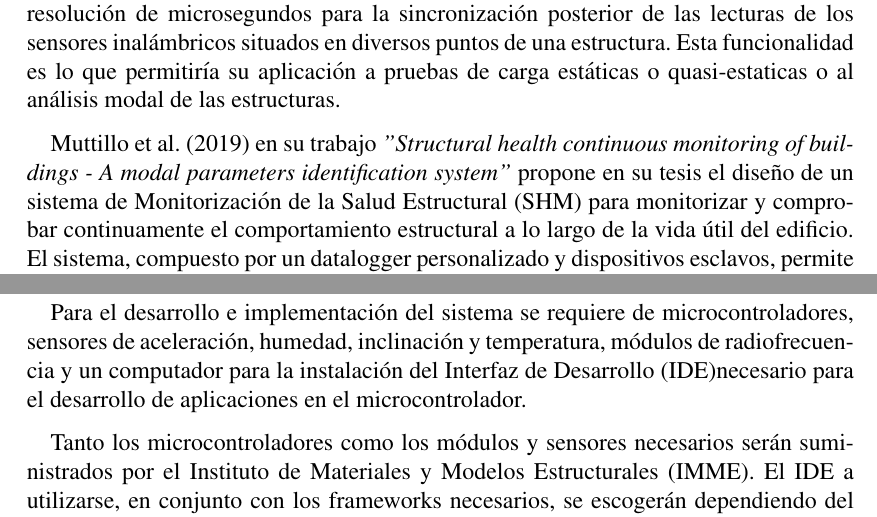
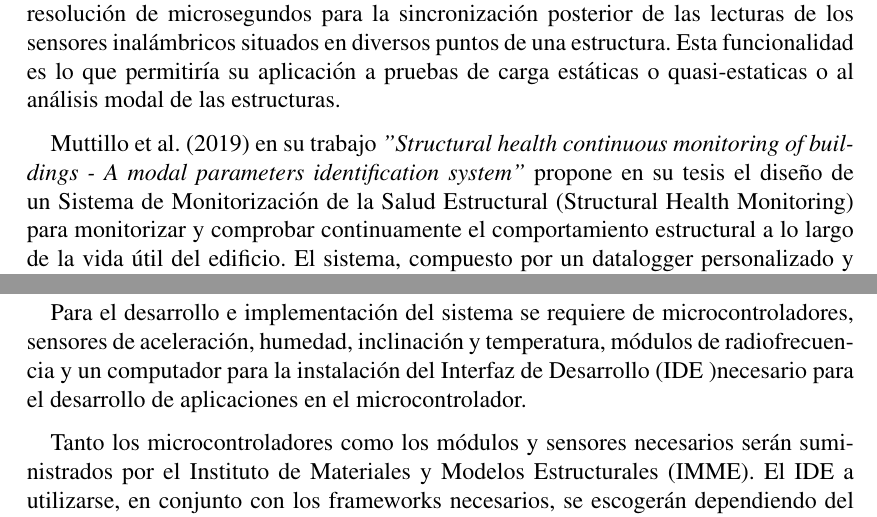
Before and after one commit to alejandrotovar9/TEG_JT_UCV, a LaTeX document (Anteproyecto V1/JT_Anteproyecto.tex): two parts of pages 6 and 11 of 13, joined at a grey line, cut so that both start at the same text. Compiled offline with LaTeX, dvips and Ghostscript.

Commit message:
version final 1

```diff
--- a/Anteproyecto V1/JT_Anteproyecto.tex
+++ b/Anteproyecto V1/JT_Anteproyecto.tex
@@ -203,7 +203,7 @@ En tercer lugar, también se dilucida el efecto de la combinación de sensores d
 El último sistema propuesto por Komarizadehasl presenta un novedoso y versátil sistema de adquisición de datos a distancia que permite el registro del tiempo con una resolución de microsegundos para la sincronización posterior de las lecturas de los sensores inalámbricos situados en diversos puntos de una estructura. Esta funcionalidad es lo que permitiría su aplicación a pruebas de carga estáticas o quasi-estaticas o al análisis modal de las estructuras.
 
 
-\cite{muttillo2019structural} en su trabajo \textit{"Structural health continuous monitoring of buildings - A modal parameters identification system"} propone en su tesis el diseño de un sistema de Monitorización de la Salud Estructural (SHM) para monitorizar y comprobar continuamente el comportamiento estructural a lo largo de la vida útil del edificio. El sistema, compuesto por un datalogger personalizado y dispositivos esclavos, permite la monitorización continua de la aceleración de la estructura gracias a su facilidad de instalación y bajo coste. El sistema propuesto se basa principalmente en un microcontrolador que:
+\cite{muttillo2019structural} en su trabajo \textit{"Structural health continuous monitoring of buildings - A modal parameters identification system"} propone en su tesis el diseño de un Sistema de Monitorización de la Salud Estructural (Structural Health Monitoring) para monitorizar y comprobar continuamente el comportamiento estructural a lo largo de la vida útil del edificio. El sistema, compuesto por un datalogger personalizado y dispositivos esclavos, permite la monitorización continua de la aceleración de la estructura gracias a su facilidad de instalación y bajo coste. El sistema propuesto se basa principalmente en un microcontrolador que:
 
 \begin{itemize}
 	\item Se comunica con los nodos a través del bus RS485,
```
Also changed, not shown: Anteproyecto V1/JT_Anteproyecto.pdf, Anteproyecto V1/JT_Anteproyecto.tex (2 more changed lines).
